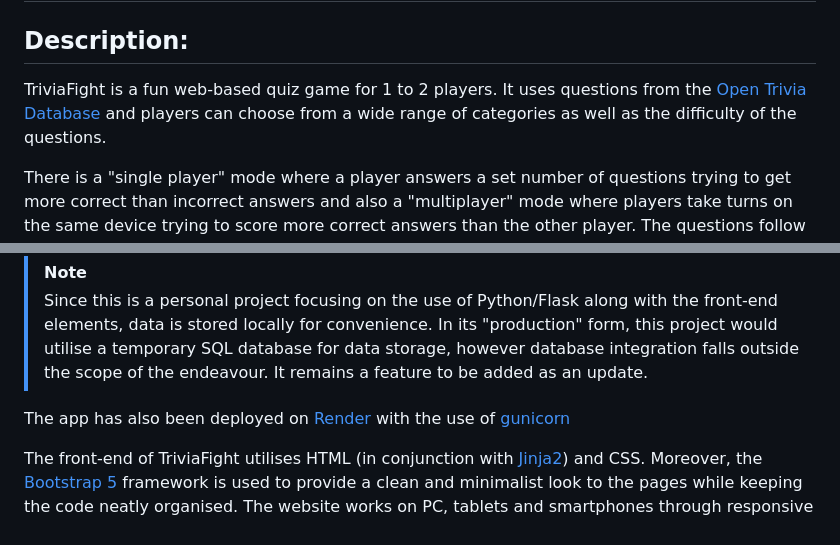
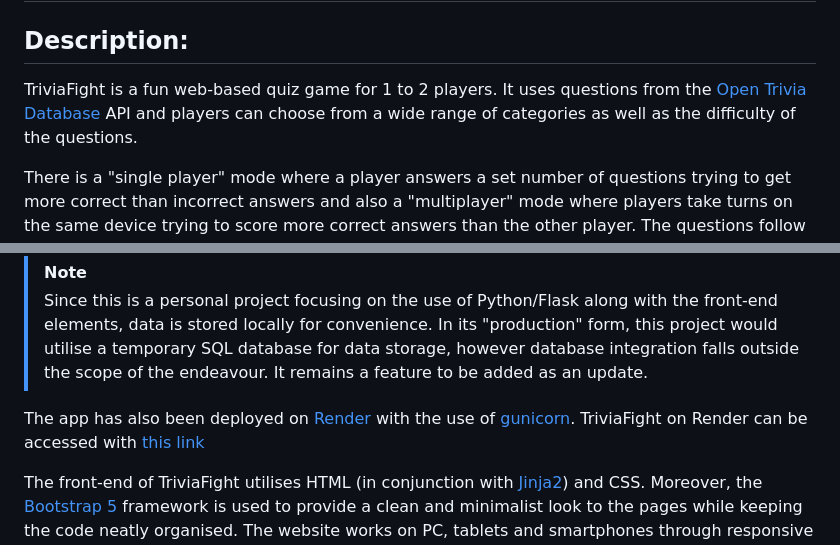
Before and after one commit to ManosKelig/TriviaFight-Web-Based-Quiz-Game, a Markdown page: readme.md, 2 parts joined by grey strips. Rendered like a GitHub page.

Commit message:
Update readme.md
-added Render link

```diff
--- a/readme.md
+++ b/readme.md
@@ -2,7 +2,7 @@
 ## Video Demo:  [https://youtu.be/9_tWAWa9wmE](https://youtu.be/9_tWAWa9wmE)
 ## Description:
 
-TriviaFight is a fun web-based quiz game for 1 to 2 players. It uses questions from the [Open Trivia Database](https://opentdb.com/) and players can choose from a wide range of categories as well as the difficulty of the questions.
+TriviaFight is a fun web-based quiz game for 1 to 2 players. It uses questions from the [Open Trivia Database](https://opentdb.com/) API and players can choose from a wide range of categories as well as the difficulty of the questions.
 
 There is a "single player" mode where a player answers a set number of questions trying to get more correct than incorrect answers and also a "multiplayer" mode where players take turns on the same device trying to score more correct answers than the other player. The questions follow a "multiple choice" and "true/false" format.
 
@@ -13,7 +13,7 @@ The back-end of TriviaFight is written in Python utilising the Flask framework.
 > [!NOTE]
 > Since this is a personal project focusing on the use of Python/Flask along with the front-end elements, data is stored locally for convenience. In its "production" form, this project would utilise a temporary SQL database for data storage, however database integration falls outside the scope of the endeavour. It remains a feature to be added as an update.
 
-The app has also been deployed on [Render](https://render.com/) with the use of [gunicorn](https://gunicorn.org/)
+The app has also been deployed on [Render](https://render.com/) with the use of [gunicorn](https://gunicorn.org/). TriviaFight on Render can be accessed with [this link](https://triviafight.onrender.com/)
 
 The front-end of TriviaFight utilises HTML (in conjunction with [Jinja2](https://jinja.palletsprojects.com/en/stable/)) and CSS. Moreover, the [Bootstrap 5](https://getbootstrap.com/) framework is used to provide a clean and minimalist look to the pages while keeping the code neatly organised. The website works on PC, tablets and smartphones through responsive design and media queries. There are also 2 Javascript functions within the code: 1. A slider on the options menu and 2. a countdown function that triggers an API call and starts the game.
 
```
